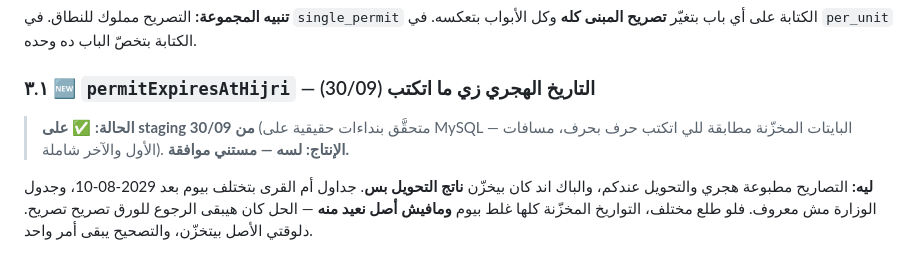
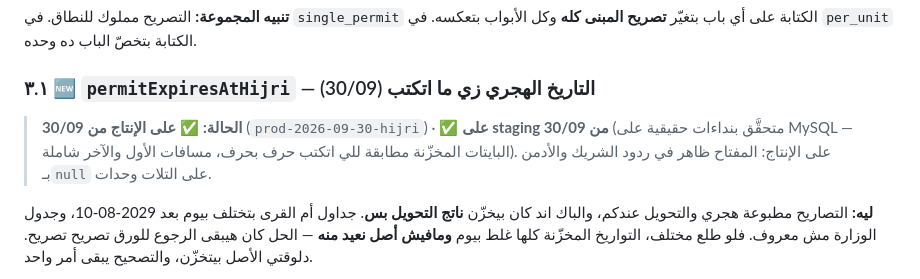
Before and after one commit to vego-group/Mamsa, a Markdown page: docs/backend/permits-frontend-contract-phases-4-6.md, the part around the change. Rendered like a GitHub page.

Commit message:
docs: the Hijri field is live on production
Contract §3.1 and the build guide name both environments: prod-2026-09-30-hijri
and staging, 2026-09-30.

```diff
--- a/docs/backend/permits-frontend-contract-phases-4-6.md
+++ b/docs/backend/permits-frontend-contract-phases-4-6.md
@@ -176,8 +176,9 @@ POST  /units        · POST /admin/units   (نفس المفاتيح عند ال
 
 ### ٣.١ 🆕 `permitExpiresAtHijri` — التاريخ الهجري **زي ما اتكتب** (30/09)
 
-> **الحالة:** ✅ **على staging من 30/09** (متحقَّق بنداءات حقيقية على MySQL — البايتات المخزّنة
-> مطابقة للي اتكتب حرف بحرف، مسافات الأول والآخر شاملة). **الإنتاج: لسه — مستني موافقة.**
+> **الحالة:** ✅ **على الإنتاج من 30/09** (`prod-2026-09-30-hijri`) · ✅ **على staging من 30/09**
+> (متحقَّق بنداءات حقيقية على MySQL — البايتات المخزّنة مطابقة للي اتكتب حرف بحرف، مسافات الأول
+> والآخر شاملة). على الإنتاج: المفتاح ظاهر في ردود الشريك والأدمن بـ`null` على التلات وحدات.
 
 **ليه:** التصاريح مطبوعة هجري والتحويل عندكم، والباك اند كان بيخزّن **ناتج التحويل بس**. جداول
 أم القرى بتختلف بيوم بعد 2029-08-10، وجدول الوزارة مش معروف. فلو طلع مختلف، التواريخ المخزّنة
```
Also changed, not shown: docs/frontend/MAMSA-NEXTJS-BUILD-permits.md (+1 -1 lines).
